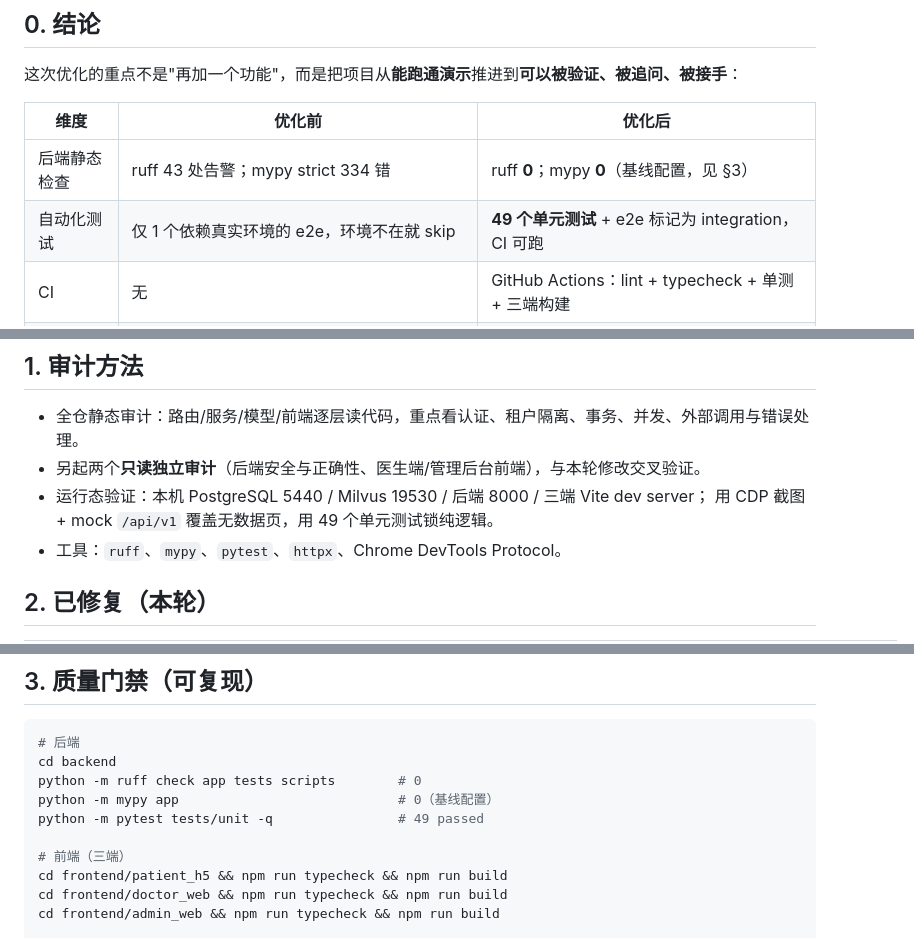
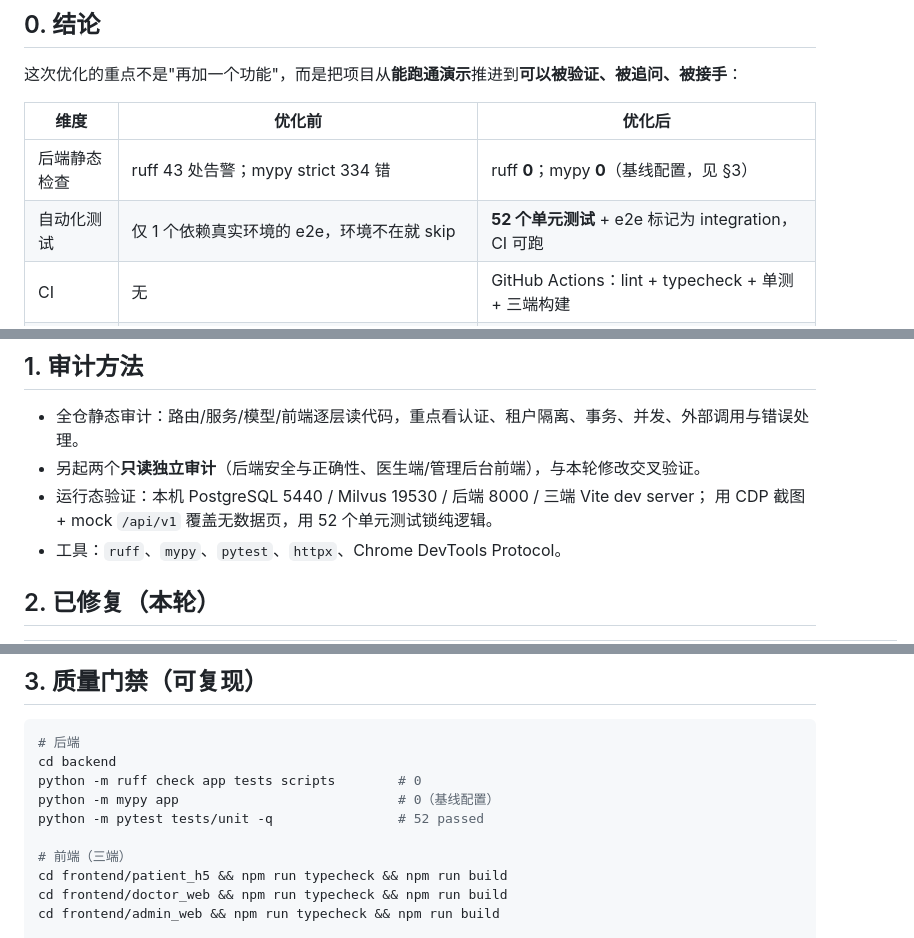
Before and after one commit to freeCode454/medical-guidance, a Markdown page: docs/05-工程质量报告.md, 3 parts joined by grey strips. Drawn GitHub-style.

```diff
--- a/docs/05-工程质量报告.md
+++ b/docs/05-工程质量报告.md
@@ -10,7 +10,7 @@
 | 维度 | 优化前 | 优化后 |
 |---|---|---|
 | 后端静态检查 | ruff 43 处告警；mypy strict 334 错 | ruff **0**；mypy **0**（基线配置，见 §3） |
-| 自动化测试 | 仅 1 个依赖真实环境的 e2e，环境不在就 skip | **49 个单元测试** + e2e 标记为 integration，CI 可跑 |
+| 自动化测试 | 仅 1 个依赖真实环境的 e2e，环境不在就 skip | **52 个单元测试** + e2e 标记为 integration，CI 可跑 |
 | CI | 无 | GitHub Actions：lint + typecheck + 单测 + 三端构建 |
 | 可观测性 | 500 无日志、无 trace、无就绪检查 | `X-Trace-ID` + 访问日志 + 异常堆栈 + `/readyz` |
 | 认证 | refresh token 是死凭证；bcrypt 阻塞事件循环 | 刷新可用且轮换（jti）；bcrypt 入线程池；失败文案防枚举 |
@@ -23,7 +23,7 @@
 - 全仓静态审计：路由/服务/模型/前端逐层读代码，重点看认证、租户隔离、事务、并发、外部调用与错误处理。
 - 另起两个**只读独立审计**（后端安全与正确性、医生端/管理后台前端），与本轮修改交叉验证。
 - 运行态验证：本机 PostgreSQL 5440 / Milvus 19530 / 后端 8000 / 三端 Vite dev server；
-  用 CDP 截图 + mock `/api/v1` 覆盖无数据页，用 49 个单元测试锁纯逻辑。
+  用 CDP 截图 + mock `/api/v1` 覆盖无数据页，用 52 个单元测试锁纯逻辑。
 - 工具：`ruff`、`mypy`、`pytest`、`httpx`、Chrome DevTools Protocol。
 
 ## 2. 已修复（本轮）
@@ -52,7 +52,7 @@
 cd backend
 python -m ruff check app tests scripts        # 0
 python -m mypy app                            # 0（基线配置）
-python -m pytest tests/unit -q                # 49 passed
+python -m pytest tests/unit -q                # 52 passed
 
 # 前端（三端）
 cd frontend/patient_h5 && npm run typecheck && npm run build
```
Also changed, not shown: other parts of docs/05-工程质量报告.md (+1 -1 lines), README.md (+3 -3 lines).
